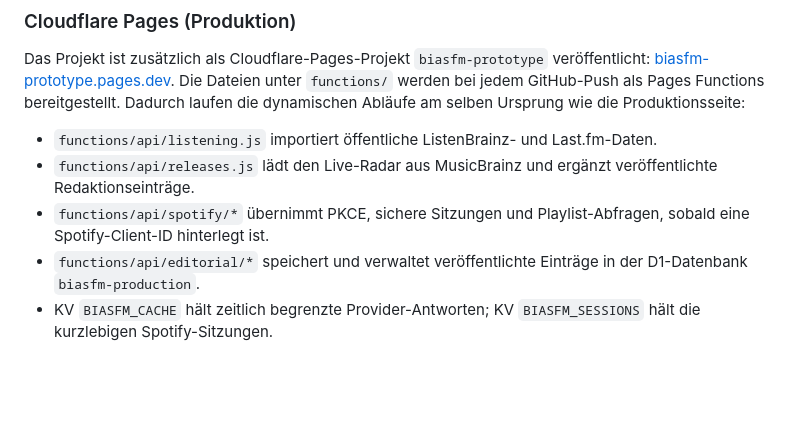
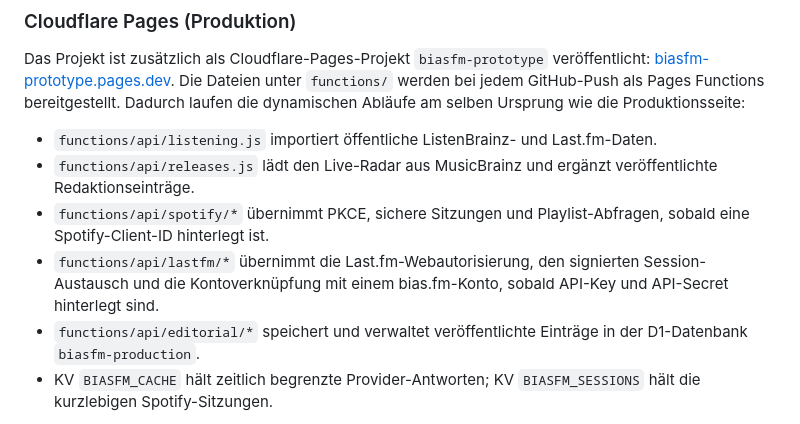
Before and after one commit to RoVaL-K/biasfm-prototype, a Markdown page: README.md, the part around the change. GitHub-like rendering; blank space fills up the shorter version.

Commit message:
Document Last.fm OAuth deployment

```diff
--- a/README.md
+++ b/README.md
@@ -64,6 +64,7 @@ Das Projekt ist zusätzlich als Cloudflare-Pages-Projekt `biasfm-prototype` ver
 - `functions/api/listening.js` importiert öffentliche ListenBrainz- und Last.fm-Daten.
 - `functions/api/releases.js` lädt den Live-Radar aus MusicBrainz und ergänzt veröffentlichte Redaktionseinträge.
 - `functions/api/spotify/*` übernimmt PKCE, sichere Sitzungen und Playlist-Abfragen, sobald eine Spotify-Client-ID hinterlegt ist.
+- `functions/api/lastfm/*` übernimmt die Last.fm-Webautorisierung, den signierten Session-Austausch und die Kontoverknüpfung mit einem bias.fm-Konto, sobald API-Key und API-Secret hinterlegt sind.
 - `functions/api/editorial/*` speichert und verwaltet veröffentlichte Einträge in der D1-Datenbank `biasfm-production`.
 - KV `BIASFM_CACHE` hält zeitlich begrenzte Provider-Antworten; KV `BIASFM_SESSIONS` hält die kurzlebigen Spotify-Sitzungen.
 
```
